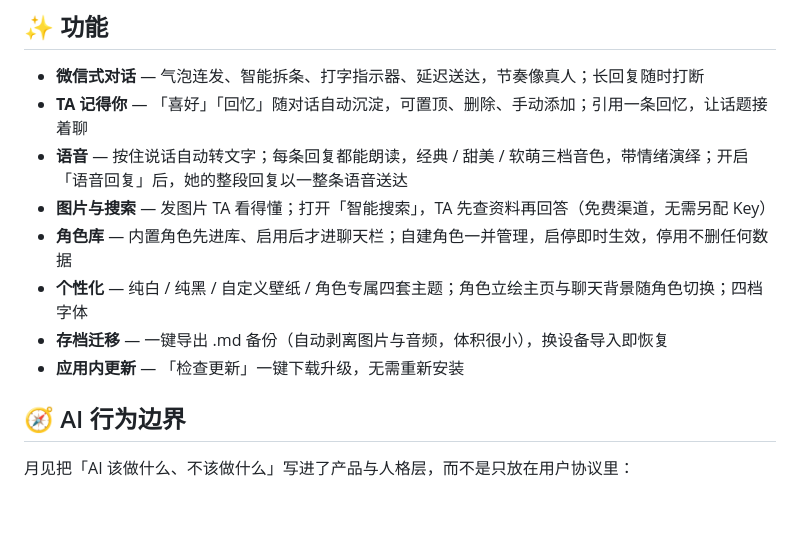
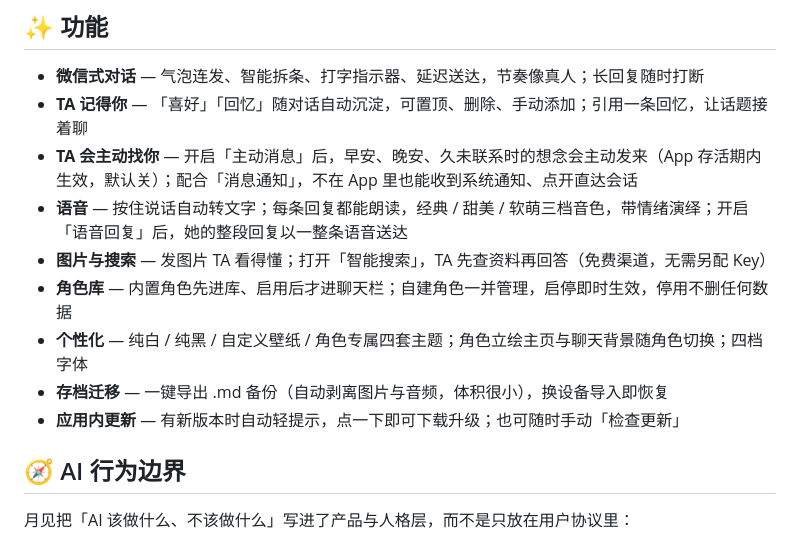
Before and after one commit to chemmy-11/moonveil, a Markdown page: README.md, the part around the change. Drawn GitHub-style; blank space fills up the shorter version.

Commit message:
docs: roadmap 补 v0.4.3 版本行——身份头/喜好提取收紧/自动检查更新/本地通知；README 功能区补主动消息与自动更新

```diff
--- a/README.md
+++ b/README.md
@@ -23,12 +23,13 @@
 
 - **微信式对话** — 气泡连发、智能拆条、打字指示器、延迟送达，节奏像真人；长回复随时打断
 - **TA 记得你** — 「喜好」「回忆」随对话自动沉淀，可置顶、删除、手动添加；引用一条回忆，让话题接着聊
+- **TA 会主动找你** — 开启「主动消息」后，早安、晚安、久未联系时的想念会主动发来（App 存活期内生效，默认关）；配合「消息通知」，不在 App 里也能收到系统通知、点开直达会话
 - **语音** — 按住说话自动转文字；每条回复都能朗读，经典 / 甜美 / 软萌三档音色，带情绪演绎；开启「语音回复」后，她的整段回复以一整条语音送达
 - **图片与搜索** — 发图片 TA 看得懂；打开「智能搜索」，TA 先查资料再回答（免费渠道，无需另配 Key）
 - **角色库** — 内置角色先进库、启用后才进聊天栏；自建角色一并管理，启停即时生效，停用不删任何数据
 - **个性化** — 纯白 / 纯黑 / 自定义壁纸 / 角色专属四套主题；角色立绘主页与聊天背景随角色切换；四档字体
 - **存档迁移** — 一键导出 .md 备份（自动剥离图片与音频，体积很小），换设备导入即恢复
-- **应用内更新** — 「检查更新」一键下载升级，无需重新安装
+- **应用内更新** — 有新版本时自动轻提示，点一下即可下载升级；也可随时手动「检查更新」
 
 ## 🧭 AI 行为边界
 
```
Also changed, not shown: docs/roadmap.md (+2 -1 lines).
